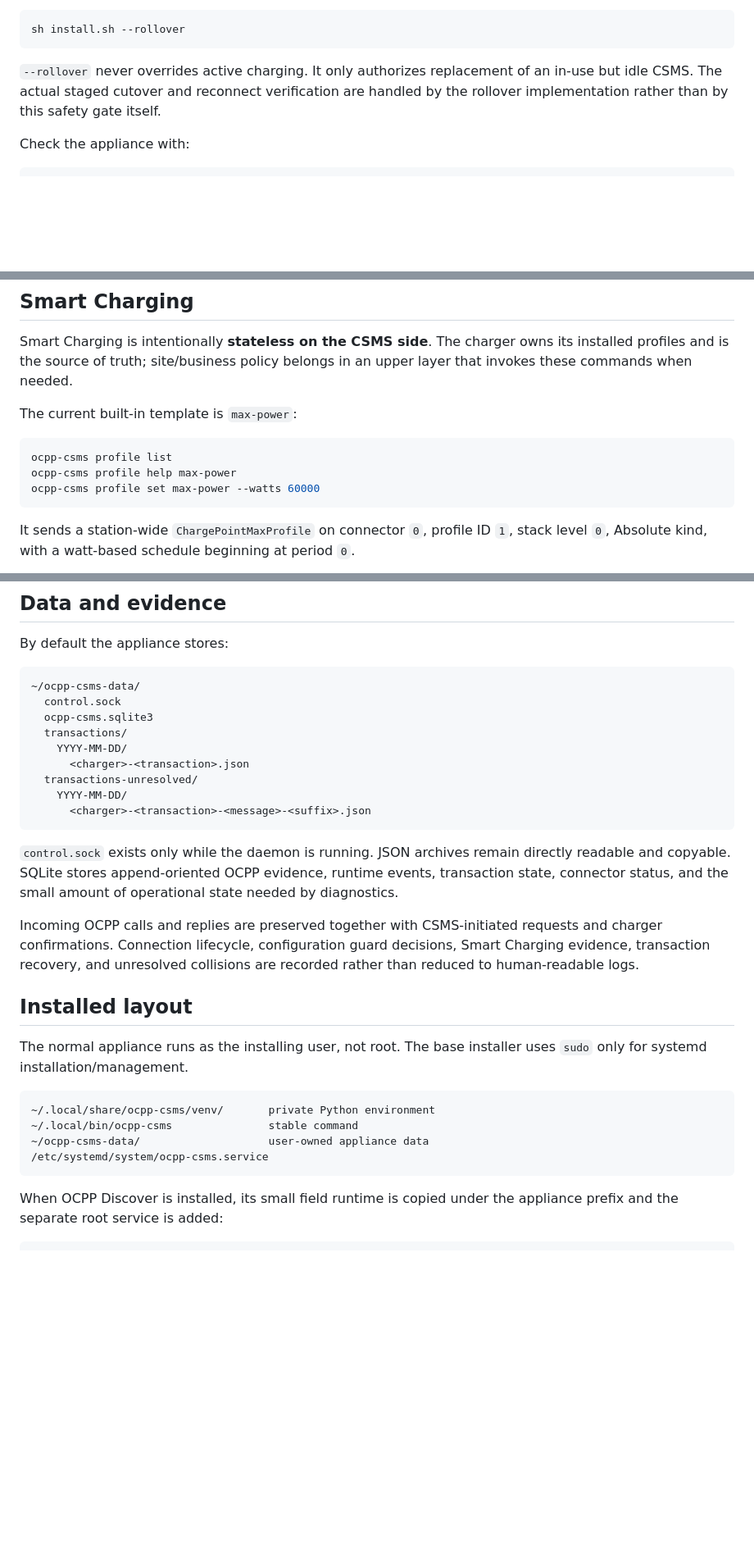
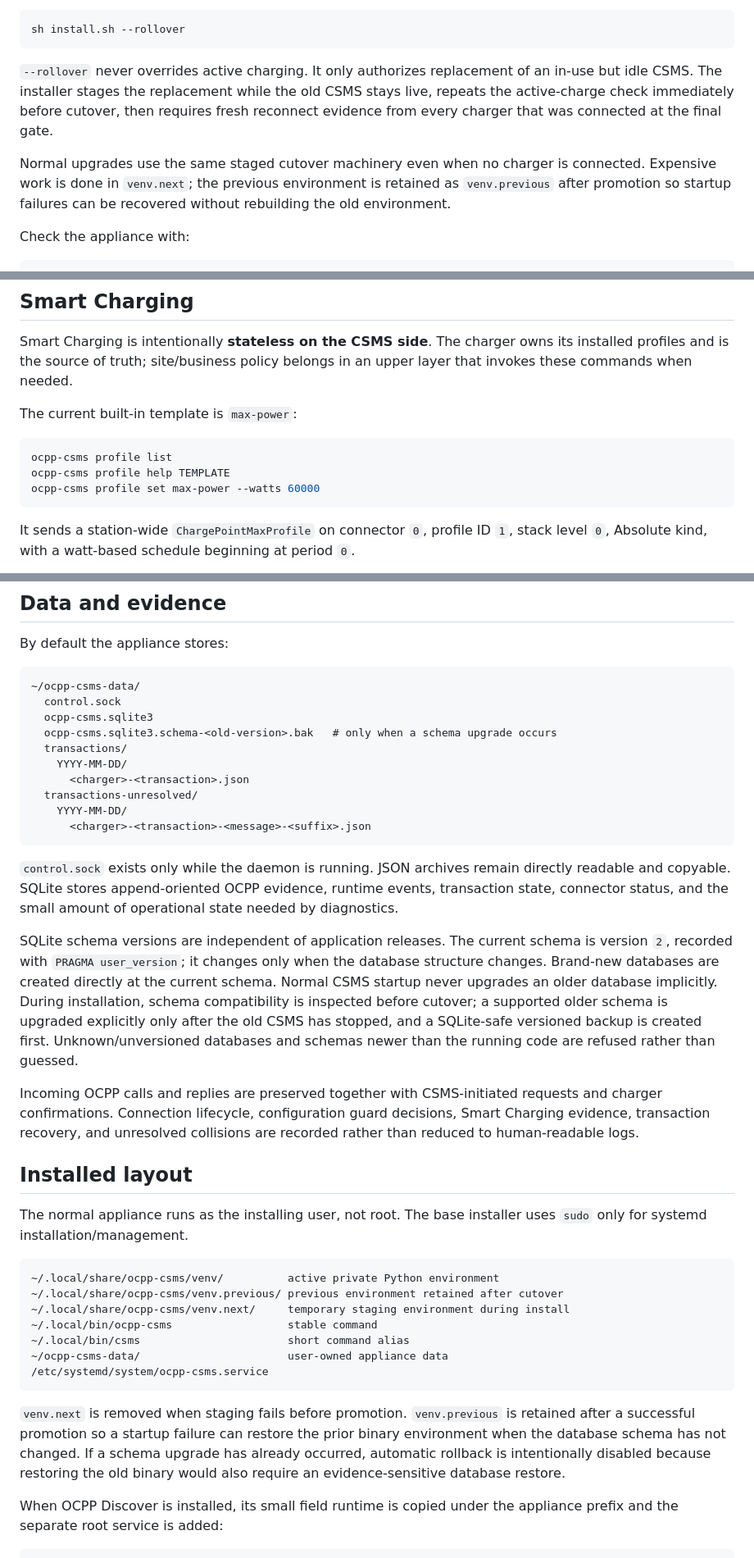
Before and after one commit to arthexis/ocpp-csms, a Markdown page: README.md, 3 parts joined by grey strips. Shown at 82% size. GitHub-like rendering; blank space fills up the shorter version.

Commit message:
Document staged rollover and schema versioning

````diff
--- a/README.md
+++ b/README.md
@@ -20,7 +20,9 @@ Before changing an existing appliance, the installer performs a read-only usage
 sh install.sh --rollover
 ```
 
-`--rollover` never overrides active charging. It only authorizes replacement of an in-use but idle CSMS. The actual staged cutover and reconnect verification are handled by the rollover implementation rather than by this safety gate itself.
+`--rollover` never overrides active charging. It only authorizes replacement of an in-use but idle CSMS. The installer stages the replacement while the old CSMS stays live, repeats the active-charge check immediately before cutover, then requires fresh reconnect evidence from every charger that was connected at the final gate.
+
+Normal upgrades use the same staged cutover machinery even when no charger is connected. Expensive work is done in `venv.next`; the previous environment is retained as `venv.previous` after promotion so startup failures can be recovered without rebuilding the old environment.
 
 Check the appliance with:
 
@@ -231,7 +237,7 @@ The current built-in template is `max-power`:
 
 ```bash
 ocpp-csms profile list
-ocpp-csms profile help max-power
+ocpp-csms profile help TEMPLATE
 ocpp-csms profile set max-power --watts 60000
 ```
 
@@ -280,6 +286,7 @@ By default the appliance stores:
 ~/ocpp-csms-data/
   control.sock
   ocpp-csms.sqlite3
+  ocpp-csms.sqlite3.schema-<old-version>.bak   # only when a schema upgrade occurs
   transactions/
     YYYY-MM-DD/
       <charger>-<transaction>.json
@@ -290,6 +297,8 @@ By default the appliance stores:
 
 `control.sock` exists only while the daemon is running. JSON archives remain directly readable and copyable. SQLite stores append-oriented OCPP evidence, runtime events, transaction state, connector status, and the small amount of operational state needed by diagnostics.
 
+SQLite schema versions are independent of application releases. The current schema is version `2`, recorded with `PRAGMA user_version`; it changes only when the database structure changes. Brand-new databases are created directly at the current schema. Normal CSMS startup never upgrades an older database implicitly. During installation, schema compatibility is inspected before cutover; a supported older schema is upgraded explicitly only after the old CSMS has stopped, and a SQLite-safe versioned backup is created first. Unknown/unversioned databases and schemas newer than the running code are refused rather than guessed.
+
 Incoming OCPP calls and replies are preserved together with CSMS-initiated requests and charger confirmations. Connection lifecycle, configuration guard decisions, Smart Charging evidence, transaction recovery, and unresolved collisions are recorded rather than reduced to human-readable logs.
 
 ## Installed layout
@@ -297,11 +306,16 @@ Incoming OCPP calls and replies are preserved together with CSMS-initiated reque
 The normal appliance runs as the installing user, not root. The base installer uses `sudo` only for systemd installation/management.
 
 ```text
-~/.local/share/ocpp-csms/venv/       private Python environment
-~/.local/bin/ocpp-csms               stable command
-~/ocpp-csms-data/                    user-owned appliance data
+~/.local/share/ocpp-csms/venv/          active private Python environment
+~/.local/share/ocpp-csms/venv.previous/ previous environment retained after cutover
+~/.local/share/ocpp-csms/venv.next/     temporary staging environment during install
+~/.local/bin/ocpp-csms                  stable command
+~/.local/bin/csms                       short command alias
+~/ocpp-csms-data/                       user-owned appliance data
 /etc/systemd/system/ocpp-csms.service
 ```
+
+`venv.next` is removed when staging fails before promotion. `venv.previous` is retained after a successful promotion so a startup failure can restore the prior binary environment when the database schema has not changed. If a schema upgrade has already occurred, automatic rollback is intentionally disabled because restoring the old binary would also require an evidence-sensitive database restore.
 
 When OCPP Discover is installed, its small field runtime is copied under the appliance prefix and the separate root service is added:
 
````
Also changed, not shown: other parts of README.md (+9 -2 lines).
